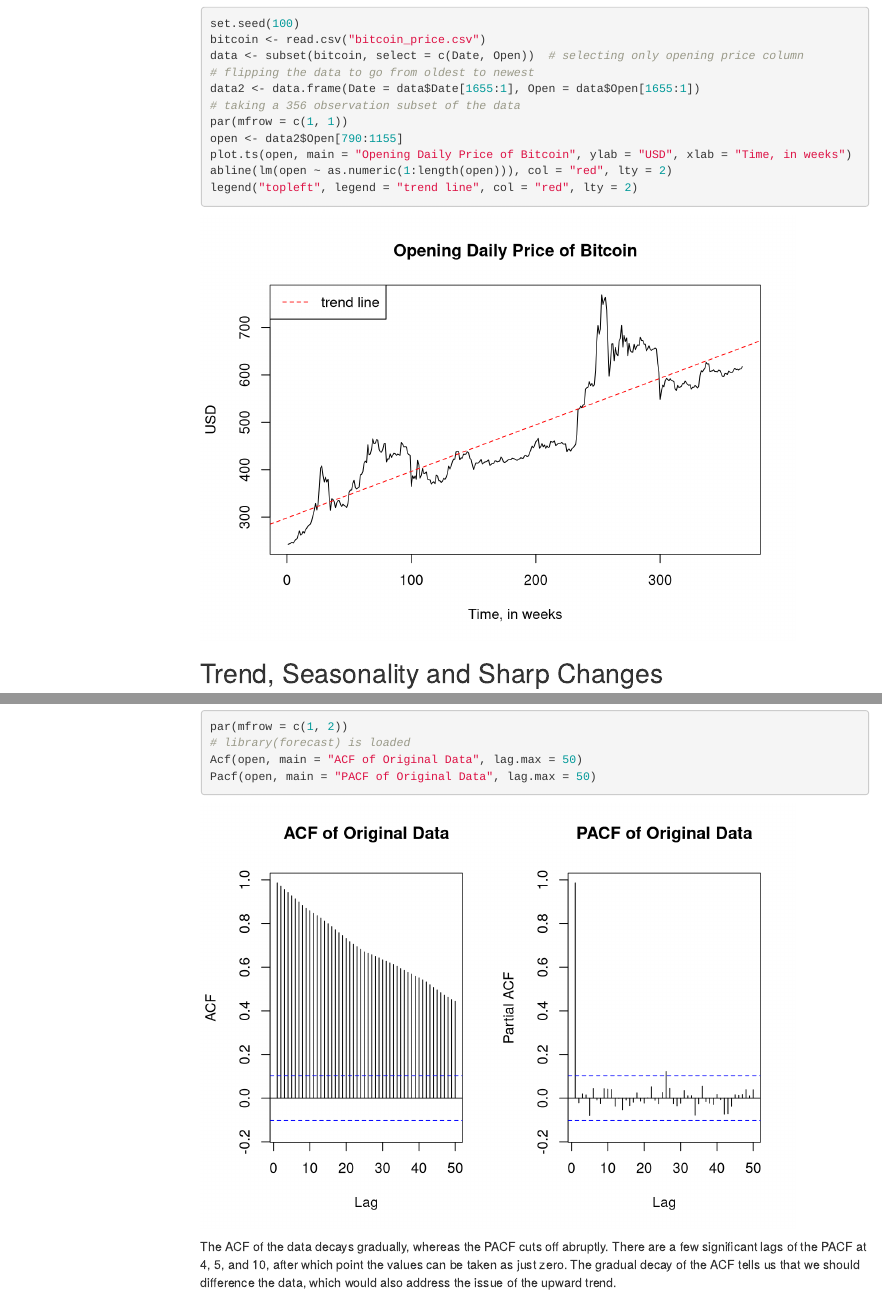
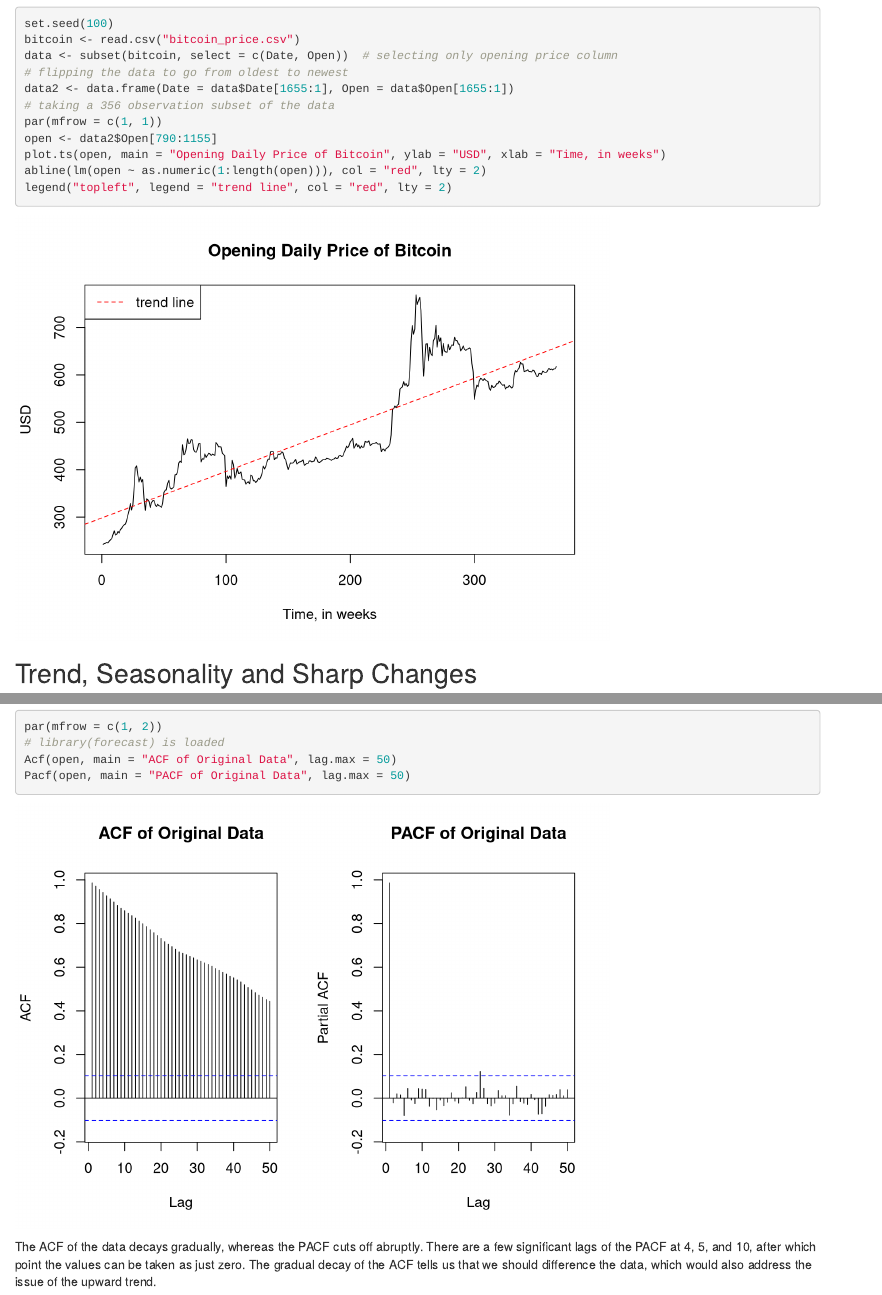
Before and after one commit to jstevenr/bitcoin-forecasting, an R Markdown document (bitcoin.Rmd): the page in a window 1100 px wide, from 900 px down before the commit and from 840 px down after it, so that both start at the same text, and a second part further down, joined at a grey line. Rendered offline with R 4.5, knitr and Pandoc, with nearby package versions; some code elsewhere in the file could not run offline; a font, style sheet, LaTeX package, included part or bibliography that could not be used is replaced or left out; menus at the side of the page are left out.

Commit message:
Add files via upload

```diff
--- a/bitcoin.Rmd
+++ b/bitcoin.Rmd
@@ -1,11 +1,4 @@
 ---
 title: "Predicting bitcoin opening price"
-
 output:
   html_document:
-    toc: true
-    toc_float: true
-    includes:
-      in_header:
-        header.html
-navbar:
@@ -13,22 +5,4 @@ navbar:
-  left:
-    - text: "About Me"
-      href: about_me.html
-    - text: "Portfolio"
-      menu:
-        - text: "Classifying wine quality"
-          href: wine-classification.html
-        - text: "Predicting bitcoin value"
-          href: bitcoin.html
-        - text: "Visualizing IMDB ratings"
-          href: imdb.html
-    - text: "Contact Me"
-      menu:
-        - text: "jsteven.raquel8@gmail.com"
-          href: mailto:jsteven.raquel8@gmail.com
-        - text: "GitHub"
-          href: https://github.com/jstevenr
-        - text: "LinkedIn"
-          href: https://www.linkedin.com/in/jstevenr/
+    df_print: paged
 ---
 
 This was my final project for PSTAT 174, Time Series, Fall 2017.
```
Also changed, not shown: bitcoin.html (added), bitcoin_files/figure-html/ACF and PACF-1.png (added), bitcoin_files/figure-html/ACF-PACF of differenced data-1.png (added), bitcoin_files/figure-html/box-cox transformation-1.png (added), bitcoin_files/figure-html/differencing-1.png (added), bitcoin_files/figure-html/finding best lambda-1.png (added), bitcoin_files/figure-html/forecasting-1.png (added), bitcoin_files/figure-html/initial plot-1.png (added), bitcoin_files/figure-html/spec.arma and plot.roots-1.png (added), bitcoin_files/figure-html/spec.arma and plot.roots-2.png (added), bitcoin_files/figure-html/spec.arma and plot.roots-3.png (added), bitcoin_files/figure-html/spec.arma and plot.roots-4.png (added), bitcoin_files/figure-html/spec.arma and plot.roots-5.png (added), bitcoin.Rmd (1 more changed lines), 39 other files.
